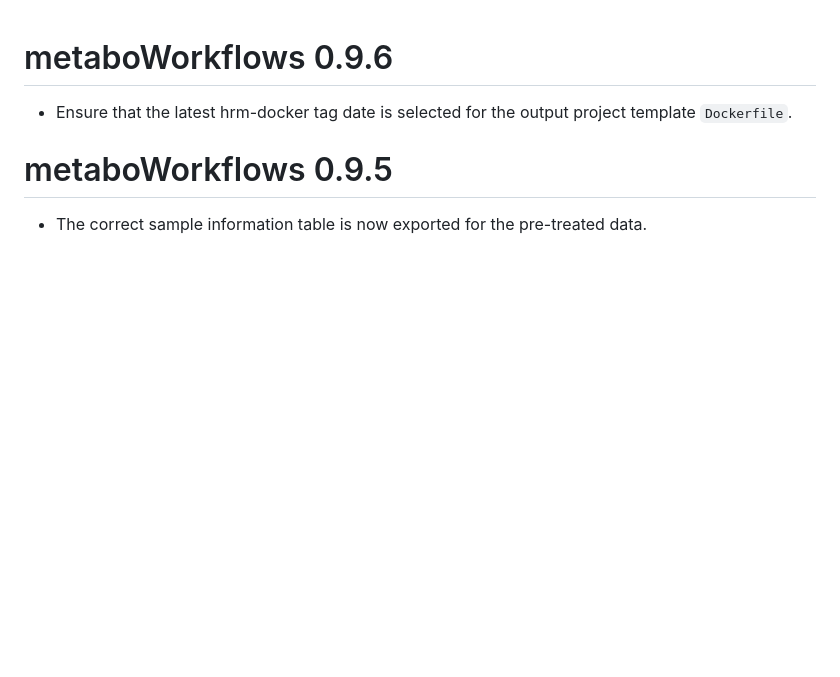
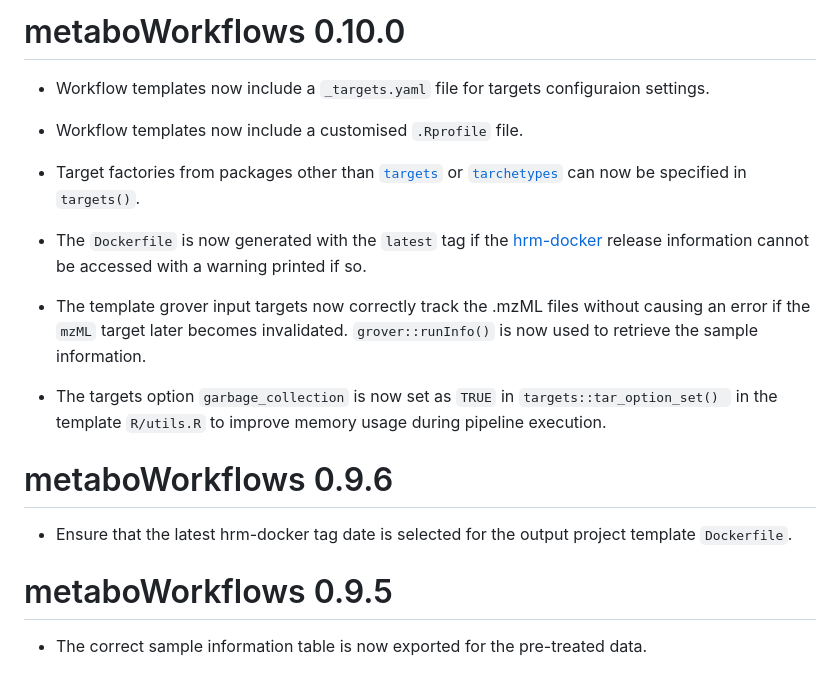
Before and after one commit to jasenfinch/metaboWorkflows, a Markdown page: NEWS.md, the part around the change. GitHub-like rendering; blank space fills up the shorter version.

Commit message:
Update package NEWS

```diff
--- a/NEWS.md
+++ b/NEWS.md
@@ -1,3 +1,17 @@
+# metaboWorkflows 0.10.0
+
+* Workflow templates now include a `_targets.yaml` file for targets configuraion settings.
+
+* Workflow templates now include a customised `.Rprofile` file.
+
+* Target factories from packages other than [`targets`](https://docs.ropensci.org/targets/) or [`tarchetypes`](https://docs.ropensci.org/tarchetypes/) can now be specified in `targets()`.
+
+* The `Dockerfile` is now generated with the `latest` tag if the [hrm-docker](https://github.com/jasenfinch/hrm-docker) release information cannot be accessed with a warning printed if so.
+
+* The template grover input targets now correctly track the .mzML files without causing an error if the `mzML` target later becomes invalidated. `grover::runInfo()` is now used to retrieve the sample information.
+
+* The targets option `garbage_collection` is now set as `TRUE` in `targets::tar_option_set() ` in the template `R/utils.R` to improve memory usage during pipeline execution.
+
 # metaboWorkflows 0.9.6
 
 * Ensure that the latest hrm-docker tag date is selected for the output project template `Dockerfile`.
```
